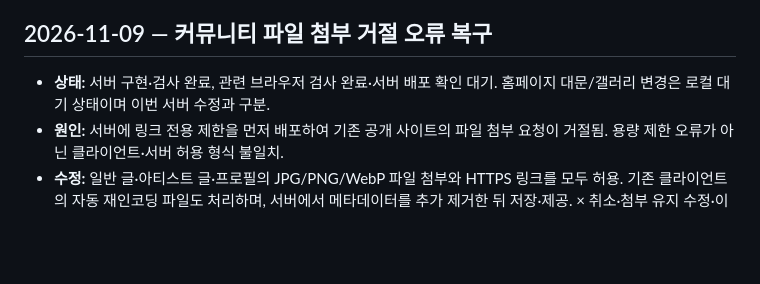
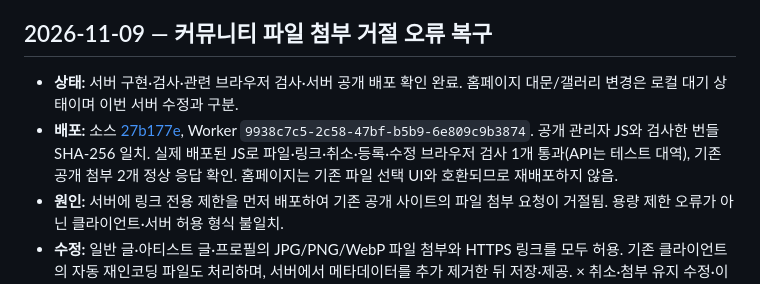
Before and after one commit to onlyunlimit/bodam-id-card, a Markdown page: CHANGELOG.md, the part around the change. Rendered like a GitHub page; blank space fills up the shorter version.

Commit message:
Record verified attachment recovery deployment

```diff
--- a/CHANGELOG.md
+++ b/CHANGELOG.md
@@ -5,7 +5,8 @@
 
 ## 2026-11-09 — 커뮤니티 파일 첨부 거절 오류 복구
 
-- **상태:** 서버 구현·검사 완료, 관련 브라우저 검사 완료·서버 배포 확인 대기. 홈페이지 대문/갤러리 변경은 로컬 대기 상태이며 이번 서버 수정과 구분.
+- **상태:** 서버 구현·검사·관련 브라우저 검사·서버 공개 배포 확인 완료. 홈페이지 대문/갤러리 변경은 로컬 대기 상태이며 이번 서버 수정과 구분.
+- **배포:** 소스 [27b177e](https://github.com/onlyunlimit/bodam-id-card/commit/27b177e3e0eb6b0f1987363d33a615304fe05963), Worker `9938c7c5-2c58-47bf-b5b9-6e809c9b3874`. 공개 관리자 JS와 검사한 번들 SHA-256 일치. 실제 배포된 JS로 파일·링크·취소·등록·수정 브라우저 검사 1개 통과(API는 테스트 대역), 기존 공개 첨부 2개 정상 응답 확인. 홈페이지는 기존 파일 선택 UI와 호환되므로 재배포하지 않음.
 - **원인:** 서버에 링크 전용 제한을 먼저 배포하여 기존 공개 사이트의 파일 첨부 요청이 거절됨. 용량 제한 오류가 아닌 클라이언트·서버 허용 형식 불일치.
 - **수정:** 일반 글·아티스트 글·프로필의 JPG/PNG/WebP 파일 첨부와 HTTPS 링크를 모두 허용. 기존 클라이언트의 자동 재인코딩 파일도 처리하며, 서버에서 메타데이터를 추가 제거한 뒤 저장·제공. × 취소·첨부 유지 수정·이미지 없는 등록 지원. 원본 바이트를 그대로 저장하지 않음.
 - **관리자:** 앞서 서버에 반영된 닉네임·멤버·작성 시각 수정 및 배경 이미지 미리보기를 보존. 실제 감사 시각·기존 작성자 PIN/IP 유지.
```
